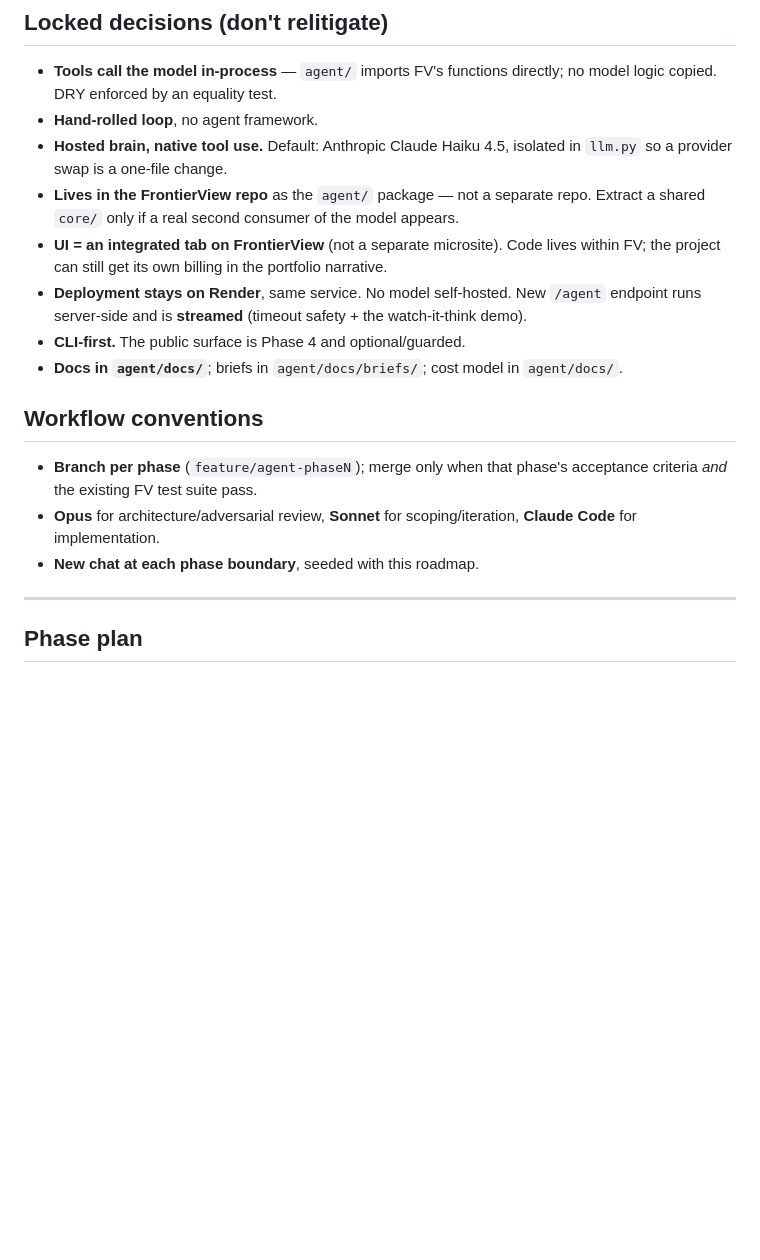
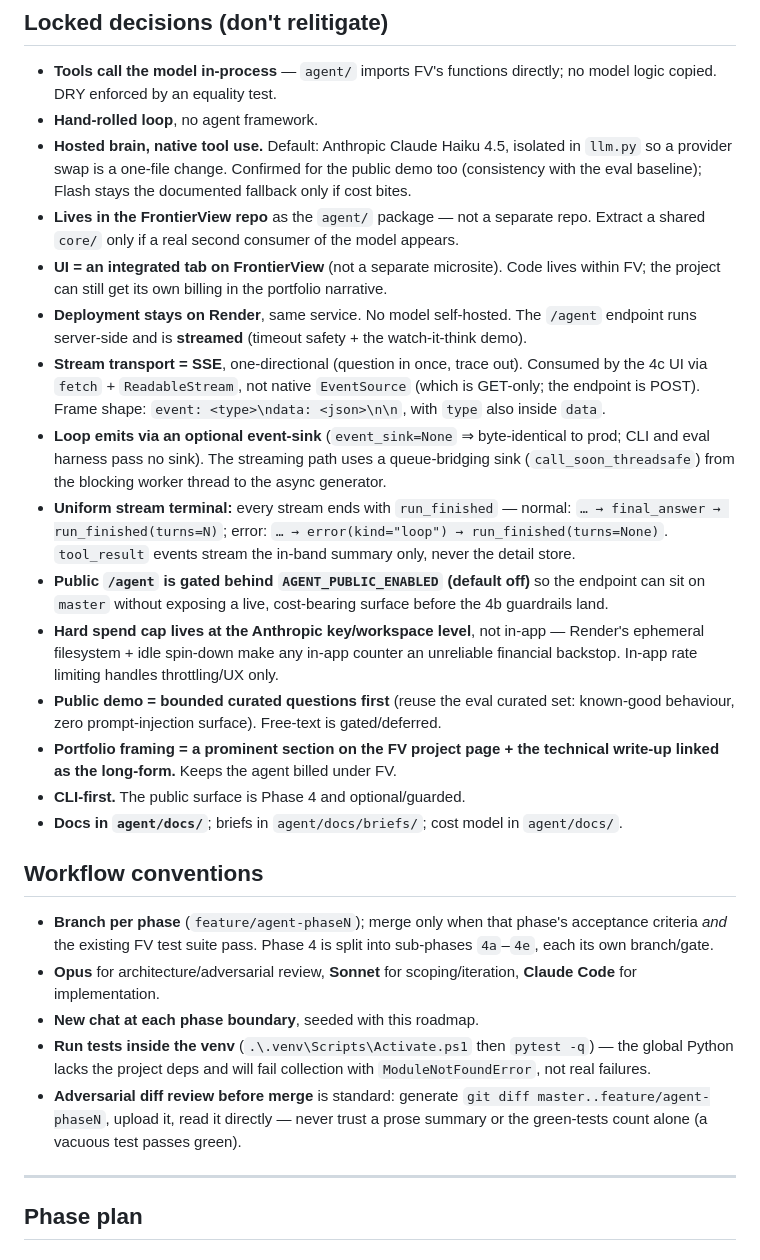
Before and after one commit to GarethCooke/FrontierView, a Markdown page: agent/docs/agent_roadmap.md, the part around one of its changes. GitHub-like rendering; blank space fills up the shorter version.

```diff
--- a/agent/docs/agent_roadmap.md
+++ b/agent/docs/agent_roadmap.md
@@ -8,18 +8,27 @@ Single source of truth for the agent project. Update statuses as you go. Seed ea
 
 - **Tools call the model in-process** — `agent/` imports FV's functions directly; no model logic copied. DRY enforced by an equality test.
 - **Hand-rolled loop**, no agent framework.
-- **Hosted brain, native tool use.** Default: Anthropic Claude Haiku 4.5, isolated in `llm.py` so a provider swap is a one-file change.
+- **Hosted brain, native tool use.** Default: Anthropic Claude Haiku 4.5, isolated in `llm.py` so a provider swap is a one-file change. Confirmed for the public demo too (consistency with the eval baseline); Flash stays the documented fallback only if cost bites.
 - **Lives in the FrontierView repo** as the `agent/` package — not a separate repo. Extract a shared `core/` only if a real second consumer of the model appears.
 - **UI = an integrated tab on FrontierView** (not a separate microsite). Code lives within FV; the project can still get its own billing in the portfolio narrative.
-- **Deployment stays on Render**, same service. No model self-hosted. New `/agent` endpoint runs server-side and is **streamed** (timeout safety + the watch-it-think demo).
+- **Deployment stays on Render**, same service. No model self-hosted. The `/agent` endpoint runs server-side and is **streamed** (timeout safety + the watch-it-think demo).
+- **Stream transport = SSE**, one-directional (question in once, trace out). Consumed by the 4c UI via `fetch` + `ReadableStream`, not native `EventSource` (which is GET-only; the endpoint is POST). Frame shape: `event: <type>\ndata: <json>\n\n`, with `type` also inside `data`.
+- **Loop emits via an optional event-sink** (`event_sink=None` ⇒ byte-identical to prod; CLI and eval harness pass no sink). The streaming path uses a queue-bridging sink (`call_soon_threadsafe`) from the blocking worker thread to the async generator.
+- **Uniform stream terminal:** every stream ends with `run_finished` — normal: `… → final_answer → run_finished(turns=N)`; error: `… → error(kind="loop") → run_finished(turns=None)`. `tool_result` events stream the in-band summary only, never the detail store.
+- **Public `/agent` is gated behind `AGENT_PUBLIC_ENABLED` (default off)** so the endpoint can sit on `master` without exposing a live, cost-bearing surface before the 4b guardrails land.
+- **Hard spend cap lives at the Anthropic key/workspace level**, not in-app — Render's ephemeral filesystem + idle spin-down make any in-app counter an unreliable financial backstop. In-app rate limiting handles throttling/UX only.
+- **Public demo = bounded curated questions first** (reuse the eval curated set: known-good behaviour, zero prompt-injection surface). Free-text is gated/deferred.
+- **Portfolio framing = a prominent section on the FV project page + the technical write-up linked as the long-form.** Keeps the agent billed under FV.
 - **CLI-first.** The public surface is Phase 4 and optional/guarded.
 - **Docs in `agent/docs/`**; briefs in `agent/docs/briefs/`; cost model in `agent/docs/`.
 
 ## Workflow conventions
 
-- **Branch per phase** (`feature/agent-phaseN`); merge only when that phase's acceptance criteria _and_ the existing FV test suite pass.
+- **Branch per phase** (`feature/agent-phaseN`); merge only when that phase's acceptance criteria _and_ the existing FV test suite pass. Phase 4 is split into sub-phases `4a`–`4e`, each its own branch/gate.
 - **Opus** for architecture/adversarial review, **Sonnet** for scoping/iteration, **Claude Code** for implementation.
 - **New chat at each phase boundary**, seeded with this roadmap.
+- **Run tests inside the venv** (`.\.venv\Scripts\Activate.ps1` then `pytest -q`) — the global Python lacks the project deps and will fail collection with `ModuleNotFoundError`, not real failures.
+- **Adversarial diff review before merge** is standard: generate `git diff master..feature/agent-phaseN`, upload it, read it directly — never trust a prose summary or the green-tests count alone (a vacuous test passes green).
 
 ---
 
```
Also changed, not shown: other parts of agent/docs/agent_roadmap.md (+51 -20 lines).
